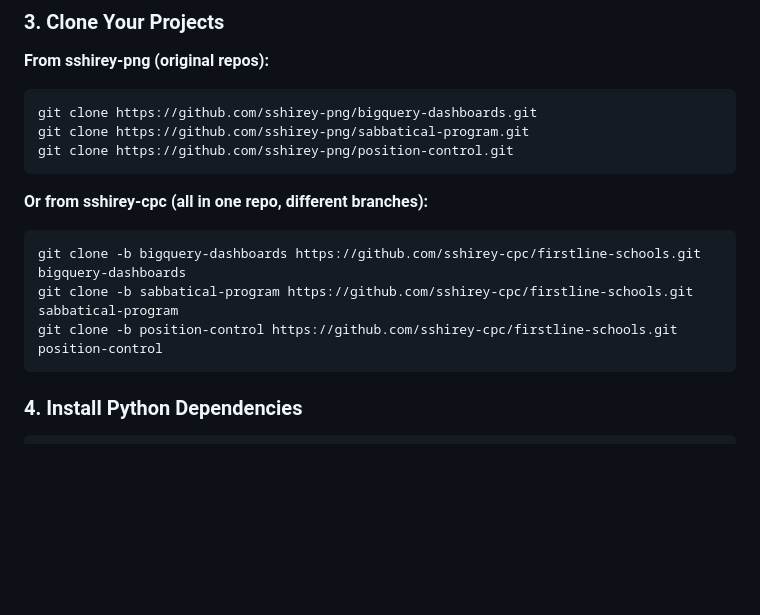
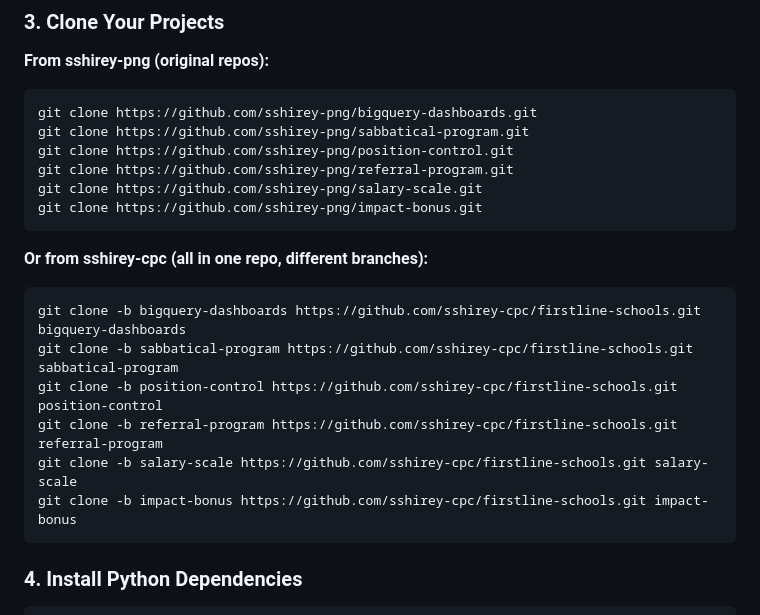
Before and after one commit to sshirey-png/bigquery-dashboards, a Markdown page: SETUP.md, the part around the change. Rendered like a GitHub page; blank space fills up the shorter version.

Commit message:
Add all repos to disaster recovery section
Include referral-program, salary-scale, and impact-bonus repos.

Co-Authored-By: Claude Opus 4.5 <noreply@anthropic.com>

````diff
--- a/SETUP.md
+++ b/SETUP.md
@@ -721,6 +721,9 @@ gcloud config set project talent-demo-482004
 git clone https://github.com/sshirey-png/bigquery-dashboards.git
 git clone https://github.com/sshirey-png/sabbatical-program.git
 git clone https://github.com/sshirey-png/position-control.git
+git clone https://github.com/sshirey-png/referral-program.git
+git clone https://github.com/sshirey-png/salary-scale.git
+git clone https://github.com/sshirey-png/impact-bonus.git
 ```
 
 **Or from sshirey-cpc (all in one repo, different branches):**
@@ -728,6 +731,9 @@ git clone https://github.com/sshirey-png/position-control.git
 git clone -b bigquery-dashboards https://github.com/sshirey-cpc/firstline-schools.git bigquery-dashboards
 git clone -b sabbatical-program https://github.com/sshirey-cpc/firstline-schools.git sabbatical-program
 git clone -b position-control https://github.com/sshirey-cpc/firstline-schools.git position-control
+git clone -b referral-program https://github.com/sshirey-cpc/firstline-schools.git referral-program
+git clone -b salary-scale https://github.com/sshirey-cpc/firstline-schools.git salary-scale
+git clone -b impact-bonus https://github.com/sshirey-cpc/firstline-schools.git impact-bonus
 ```
 
 ### 4. Install Python Dependencies
````
